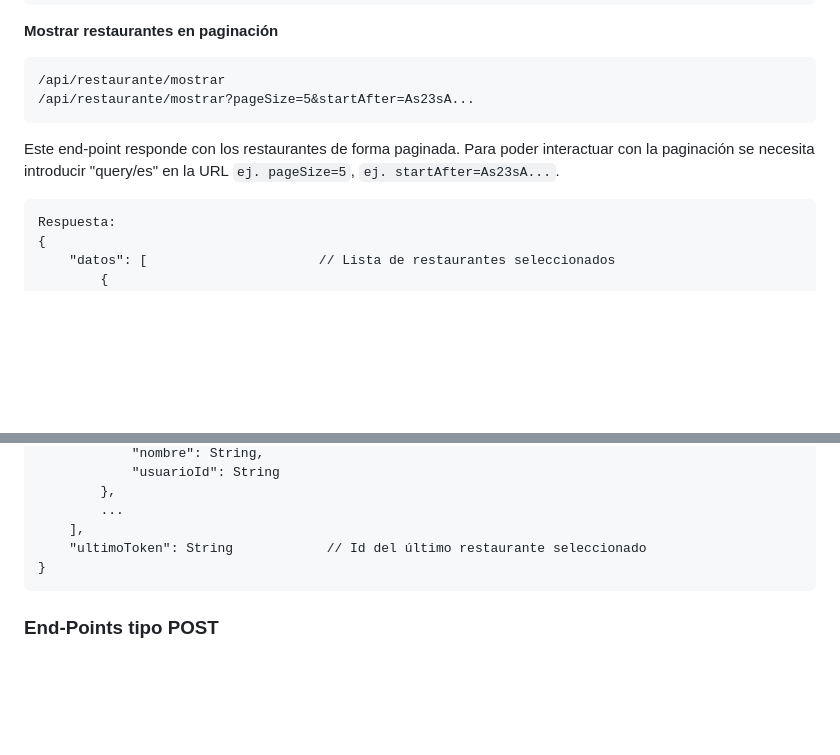
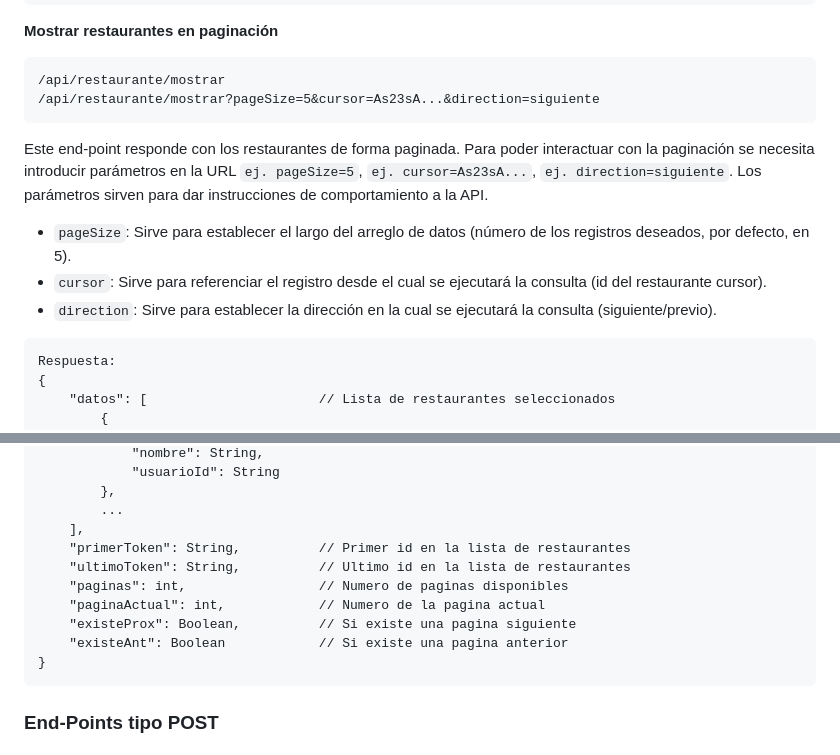
Before and after one commit to TAlexisT/Localy_back, a Markdown page: README.md, 2 parts joined by grey strips. GitHub-like rendering; blank space fills up the shorter version.

Commit message:
cambio ignorado
Pasé por alto actualizar la documentación en el anterior commit

````diff
--- a/README.md
+++ b/README.md
@@ -70,9 +70,15 @@ Respuesta:
 **Mostrar restaurantes en paginación**
 ```
 /api/restaurante/mostrar
-/api/restaurante/mostrar?pageSize=5&startAfter=As23sA...
+/api/restaurante/mostrar?pageSize=5&cursor=As23sA...&direction=siguiente
 ```
-Este end-point responde con los restaurantes de forma paginada. Para poder interactuar con la paginación se necesita introducir "query/es" en la URL `ej. pageSize=5`, `ej. startAfter=As23sA...`.
+Este end-point responde con los restaurantes de forma paginada. Para poder interactuar con la paginación se necesita introducir parámetros en la URL `ej. pageSize=5`, `ej. cursor=As23sA...`, `ej. direction=siguiente`.
+Los parámetros sirven para dar instrucciones de comportamiento a la API.
+
+* `pageSize`: Sirve para establecer el largo del arreglo de datos (número de los registros deseados, por defecto, en 5).
+* `cursor`: Sirve para referenciar el registro desde el cual se ejecutará la consulta (id del restaurante cursor).
+* `direction`: Sirve para establecer la dirección en la cual se ejecutará la consulta (siguiente/previo).
+
 ```
 Respuesta:
 {
@@ -91,7 +97,12 @@ Respuesta:
         },
         ...
     ],
-    "ultimoToken": String            // Id del último restaurante seleccionado
+    "primerToken": String,          // Primer id en la lista de restaurantes
+    "ultimoToken": String,          // Ultimo id en la lista de restaurantes
+    "paginas": int,                 // Numero de paginas disponibles
+    "paginaActual": int,            // Numero de la pagina actual
+    "existeProx": Boolean,          // Si existe una pagina siguiente
+    "existeAnt": Boolean            // Si existe una pagina anterior
 }
 ```
 ### End-Points tipo POST
````
